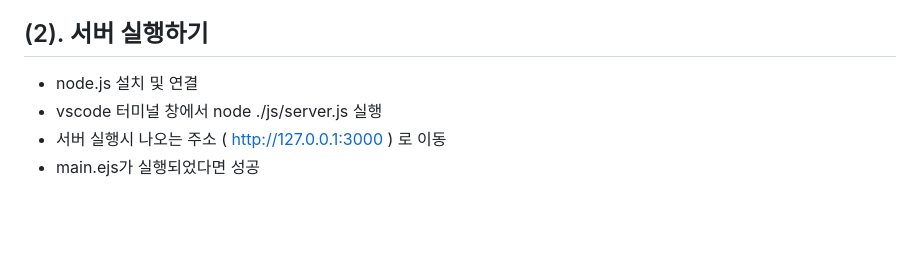
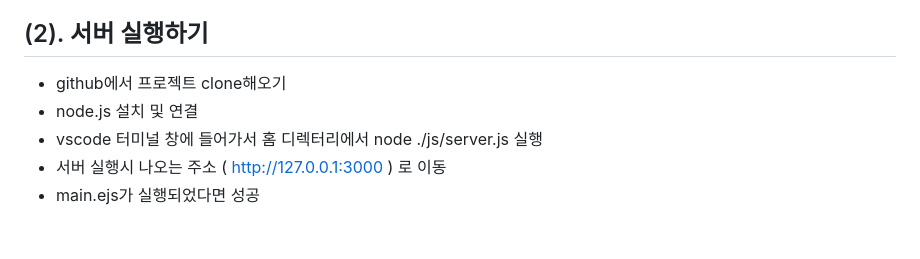
Before and after one commit to kym8821/web_service_subject, a Markdown page: README.md, the part around the change. GitHub-like rendering.

```diff
--- a/README.md
+++ b/README.md
@@ -109,8 +109,9 @@
 
 ## (2). 서버 실행하기
 
+- github에서 프로젝트 clone해오기
 - node.js 설치 및 연결
-- vscode 터미널 창에서 node ./js/server.js 실행
+- vscode 터미널 창에 들어가서 홈 디렉터리에서 node ./js/server.js 실행
 - 서버 실행시 나오는 주소 ( http://127.0.0.1:3000 ) 로 이동
 - main.ejs가 실행되었다면 성공
 
```
